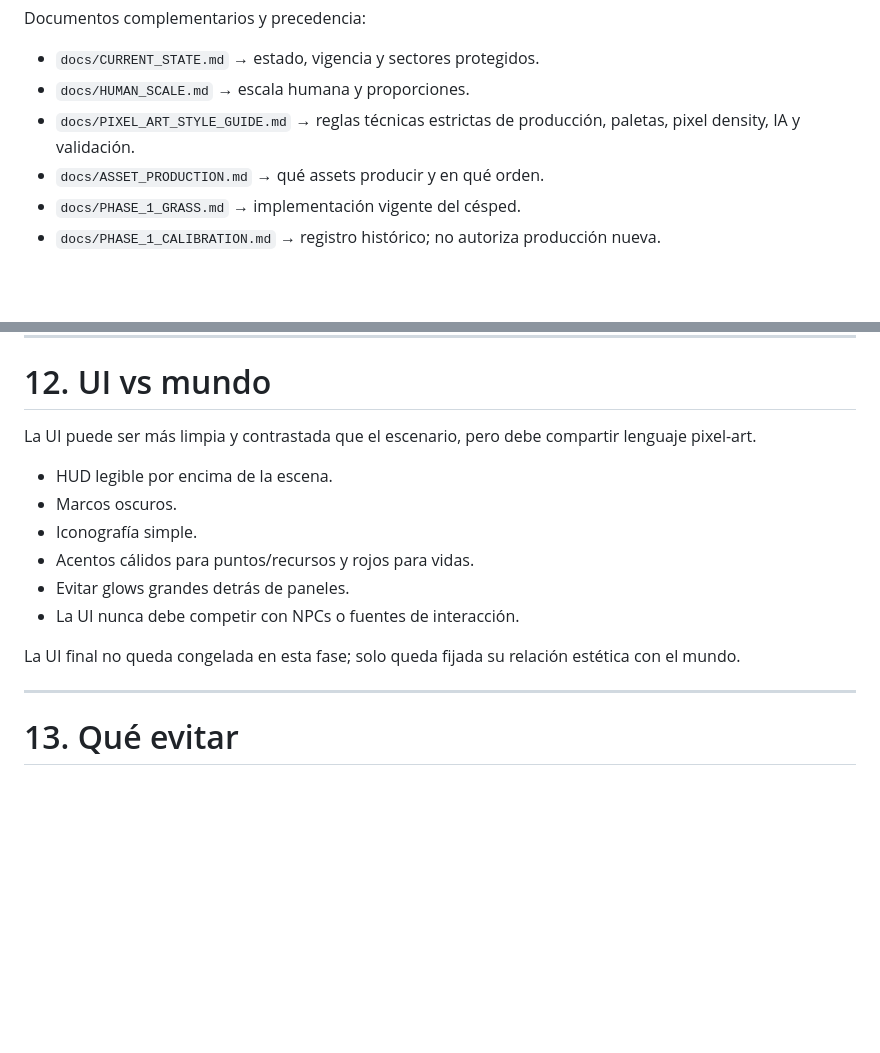
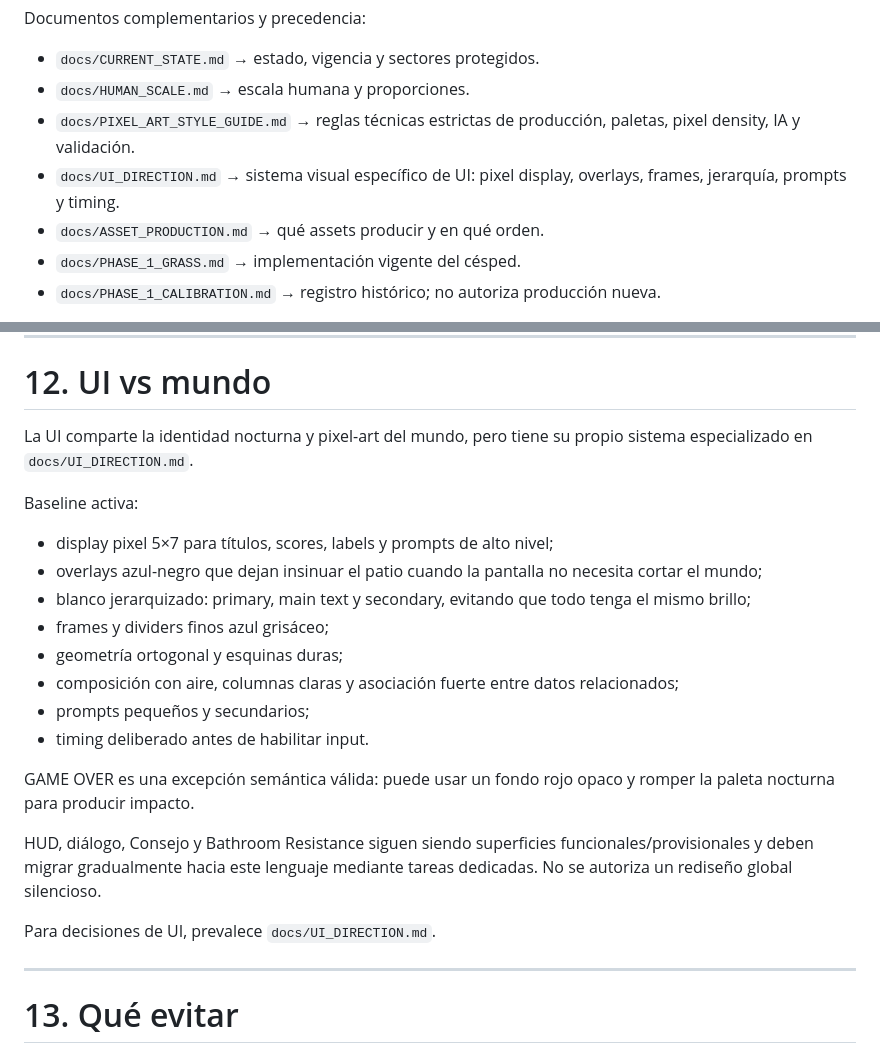
Before and after one commit to ezexgonzalez/tambu-game, a Markdown page: docs/ART_DIRECTION.md, 2 parts joined by grey strips. GitHub-like rendering; blank space fills up the shorter version.

Commit message:
docs: link art direction to UI system

```diff
--- a/docs/ART_DIRECTION.md
+++ b/docs/ART_DIRECTION.md
@@ -11,6 +11,7 @@ Documentos complementarios y precedencia:
 - `docs/CURRENT_STATE.md` → estado, vigencia y sectores protegidos.
 - `docs/HUMAN_SCALE.md` → escala humana y proporciones.
 - `docs/PIXEL_ART_STYLE_GUIDE.md` → reglas técnicas estrictas de producción, paletas, pixel density, IA y validación.
+- `docs/UI_DIRECTION.md` → sistema visual específico de UI: pixel display, overlays, frames, jerarquía, prompts y timing.
 - `docs/ASSET_PRODUCTION.md` → qué assets producir y en qué orden.
 - `docs/PHASE_1_GRASS.md` → implementación vigente del césped.
 - `docs/PHASE_1_CALIBRATION.md` → registro histórico; no autoriza producción nueva.
@@ -440,16 +441,24 @@ Evitar que todo se anime al mismo tiempo. El movimiento también necesita jerarq
 
 # 12. UI vs mundo
 
-La UI puede ser más limpia y contrastada que el escenario, pero debe compartir lenguaje pixel-art.
+La UI comparte la identidad nocturna y pixel-art del mundo, pero tiene su propio sistema especializado en `docs/UI_DIRECTION.md`.
 
-- HUD legible por encima de la escena.
-- Marcos oscuros.
-- Iconografía simple.
-- Acentos cálidos para puntos/recursos y rojos para vidas.
-- Evitar glows grandes detrás de paneles.
-- La UI nunca debe competir con NPCs o fuentes de interacción.
+Baseline activa:
 
-La UI final no queda congelada en esta fase; solo queda fijada su relación estética con el mundo.
+- display pixel 5×7 para títulos, scores, labels y prompts de alto nivel;
+- overlays azul-negro que dejan insinuar el patio cuando la pantalla no necesita cortar el mundo;
+- blanco jerarquizado: primary, main text y secondary, evitando que todo tenga el mismo brillo;
+- frames y dividers finos azul grisáceo;
+- geometría ortogonal y esquinas duras;
+- composición con aire, columnas claras y asociación fuerte entre datos relacionados;
+- prompts pequeños y secundarios;
+- timing deliberado antes de habilitar input.
+
+GAME OVER es una excepción semántica válida: puede usar un fondo rojo opaco y romper la paleta nocturna para producir impacto.
+
+HUD, diálogo, Consejo y Bathroom Resistance siguen siendo superficies funcionales/provisionales y deben migrar gradualmente hacia este lenguaje mediante tareas dedicadas. No se autoriza un rediseño global silencioso.
+
+Para decisiones de UI, prevalece `docs/UI_DIRECTION.md`.
 
 ---
 
```
